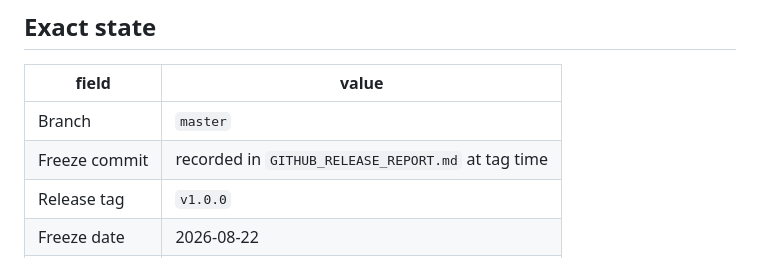
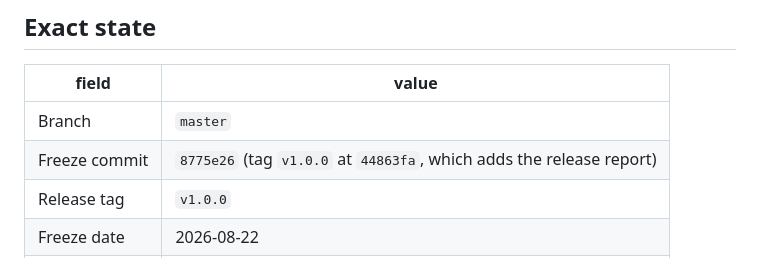
Before and after one commit to meowlawat/TOKEN-ACCOUNTING-INTEGRITY-IN-LLM-METERING, a Markdown page: RELEASE_FREEZE.md, the part around the change. Rendered like a GitHub page.

```diff
--- a/RELEASE_FREEZE.md
+++ b/RELEASE_FREEZE.md
@@ -14,7 +14,7 @@
 | field | value |
 |---|---|
 | Branch | `master` |
-| Freeze commit | recorded in `GITHUB_RELEASE_REPORT.md` at tag time |
+| Freeze commit | `8775e26` (tag `v1.0.0` at `44863fa`, which adds the release report) |
 | Release tag | `v1.0.0` |
 | Freeze date | 2026-08-22 |
 | Predecessor | `4027e23` — IEEE journal manuscript |
```
Also changed, not shown: GITHUB_RELEASE_REPORT.md (+2 -2 lines).
